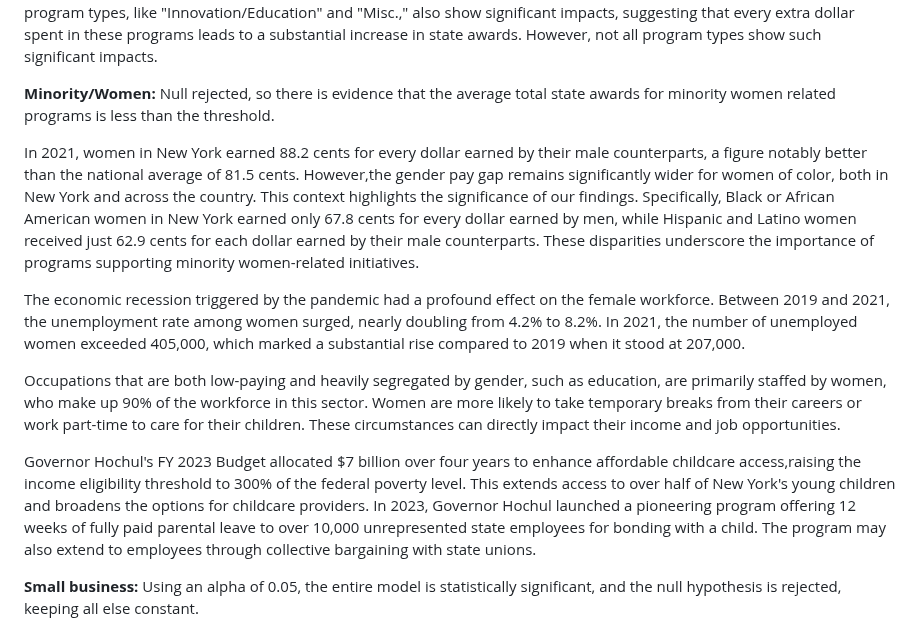
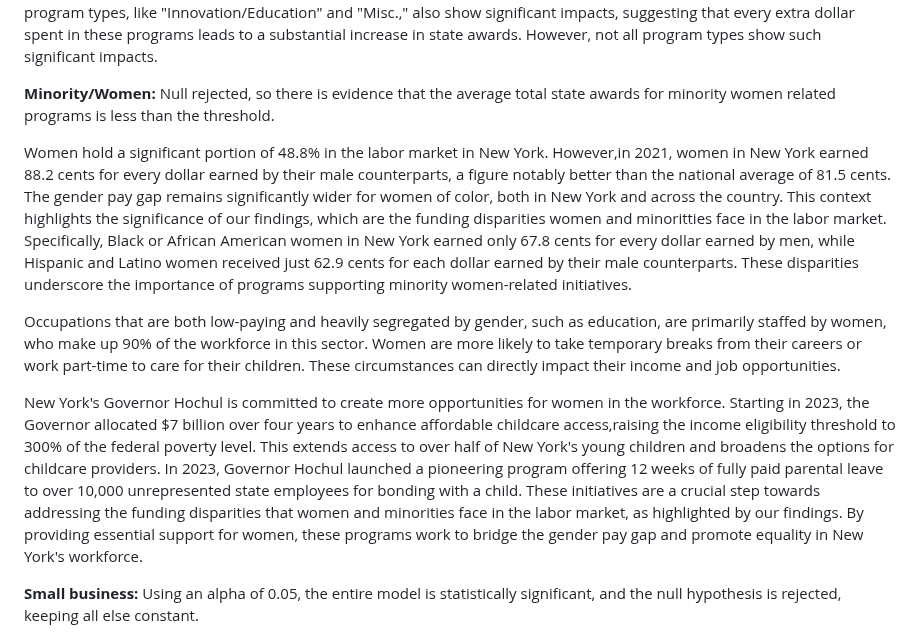
Before and after one commit to AGA-Datathon-2023/Data-Noobs, a Markdown page: README.md, the part around the change. GitHub-like rendering.

```diff
--- a/README.md
+++ b/README.md
@@ -106,13 +106,11 @@ Based on the regression analysis, we interpreted the significance of the Region,
 **Minority/Women:**
 Null rejected, so there is evidence that the average total state awards for minority women related programs is less than the threshold.
 
-In 2021, women in New York earned 88.2 cents for every dollar earned by their male counterparts, a figure notably better than the national average of 81.5 cents. However,the gender pay gap remains significantly wider for women of color, both in New York and across the country. This context highlights the significance of our findings. Specifically, Black or African American women in New York earned only 67.8 cents for every dollar earned by men, while Hispanic and Latino women received just 62.9 cents for each dollar earned by their male counterparts. These disparities underscore the importance of programs supporting minority women-related initiatives.
-
-The economic recession triggered by the pandemic had a profound effect on the female workforce. Between 2019 and 2021, the unemployment rate among women surged, nearly doubling from 4.2% to 8.2%. In 2021, the number of unemployed women exceeded 405,000, which marked a substantial rise compared to 2019 when it stood at 207,000.
+Women hold a significant portion of 48.8% in the labor market in New York. However,in 2021, women in New York earned 88.2 cents for every dollar earned by their male counterparts, a figure notably better than the national average of 81.5 cents. The gender pay gap remains significantly wider for women of color, both in New York and across the country. This context highlights the significance of our findings, which are the funding disparities women and minoritties face in the labor market. Specifically, Black or African American women in New York earned only 67.8 cents for every dollar earned by men, while Hispanic and Latino women received just 62.9 cents for each dollar earned by their male counterparts. These disparities underscore the importance of programs supporting minority women-related initiatives.
 
 Occupations that are both low-paying and heavily segregated by gender, such as education, are primarily staffed by women, who make up 90% of the workforce in this sector. Women are more likely to take temporary breaks from their careers or work part-time to care for their children. These circumstances can directly impact their income and job opportunities.
 
-Governor Hochul's FY 2023 Budget allocated $7 billion over four years to enhance affordable childcare access,raising the income eligibility threshold to 300% of the federal poverty level. This extends access to over half of New York's young children and broadens the options for childcare providers. In 2023, Governor Hochul launched a pioneering program offering 12 weeks of fully paid parental leave to over 10,000 unrepresented state employees for bonding with a child. The program may also extend to employees through collective bargaining with state unions.
+New York's Governor Hochul is committed to create more opportunities for women in the workforce. Starting in 2023, the Governor allocated $7 billion over four years to enhance affordable childcare access,raising the income eligibility threshold to 300% of the federal poverty level. This extends access to over half of New York's young children and broadens the options for childcare providers. In 2023, Governor Hochul launched a pioneering program offering 12 weeks of fully paid parental leave to over 10,000 unrepresented state employees for bonding with a child. These initiatives are a crucial step towards addressing the funding disparities that women and minorities face in the labor market, as highlighted by our findings. By providing essential support for women, these programs work to bridge the gender pay gap and promote equality in New York's workforce.
 
 **Small business:**
 Using an alpha of 0.05, the entire model is statistically significant, and the null hypothesis is rejected, keeping all else constant.
```
